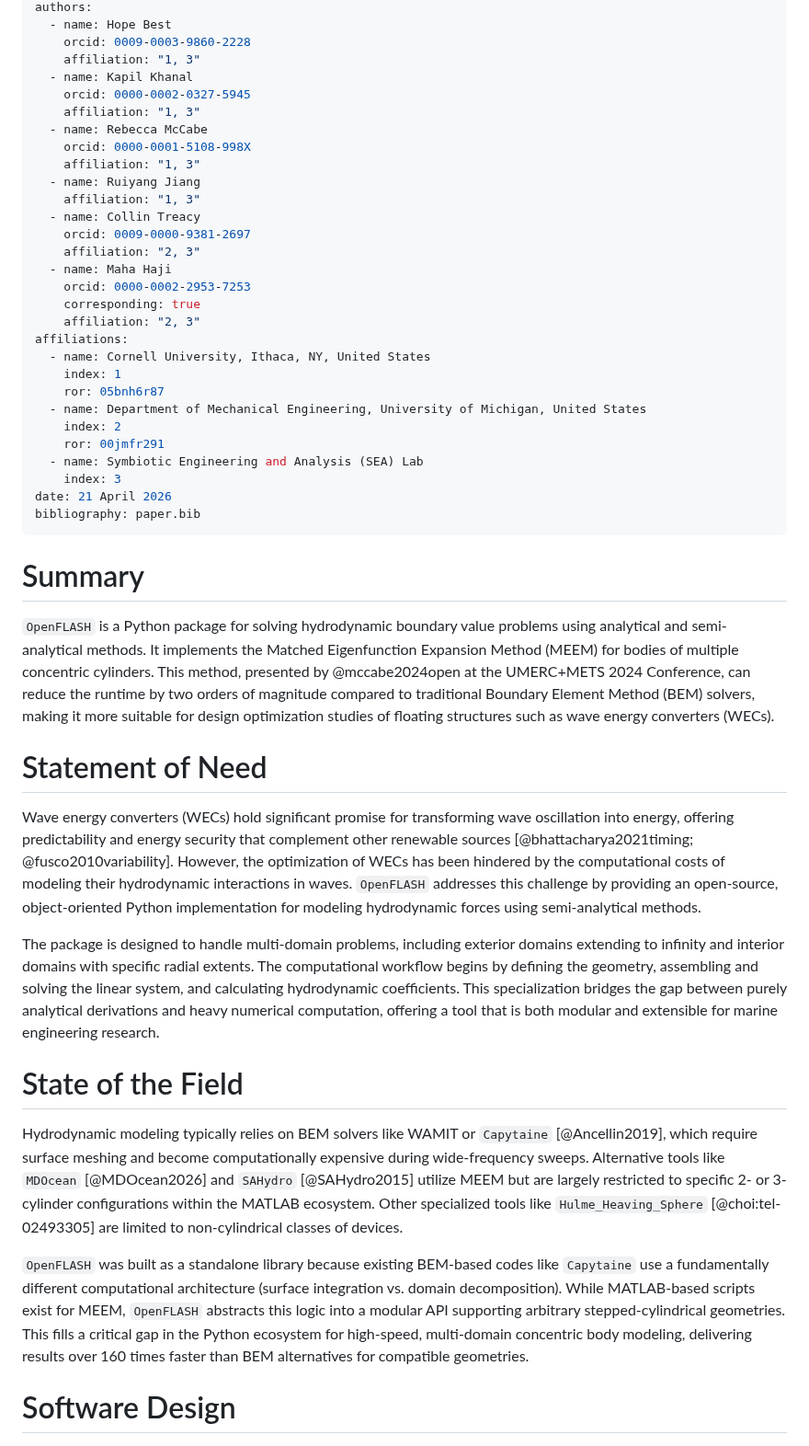
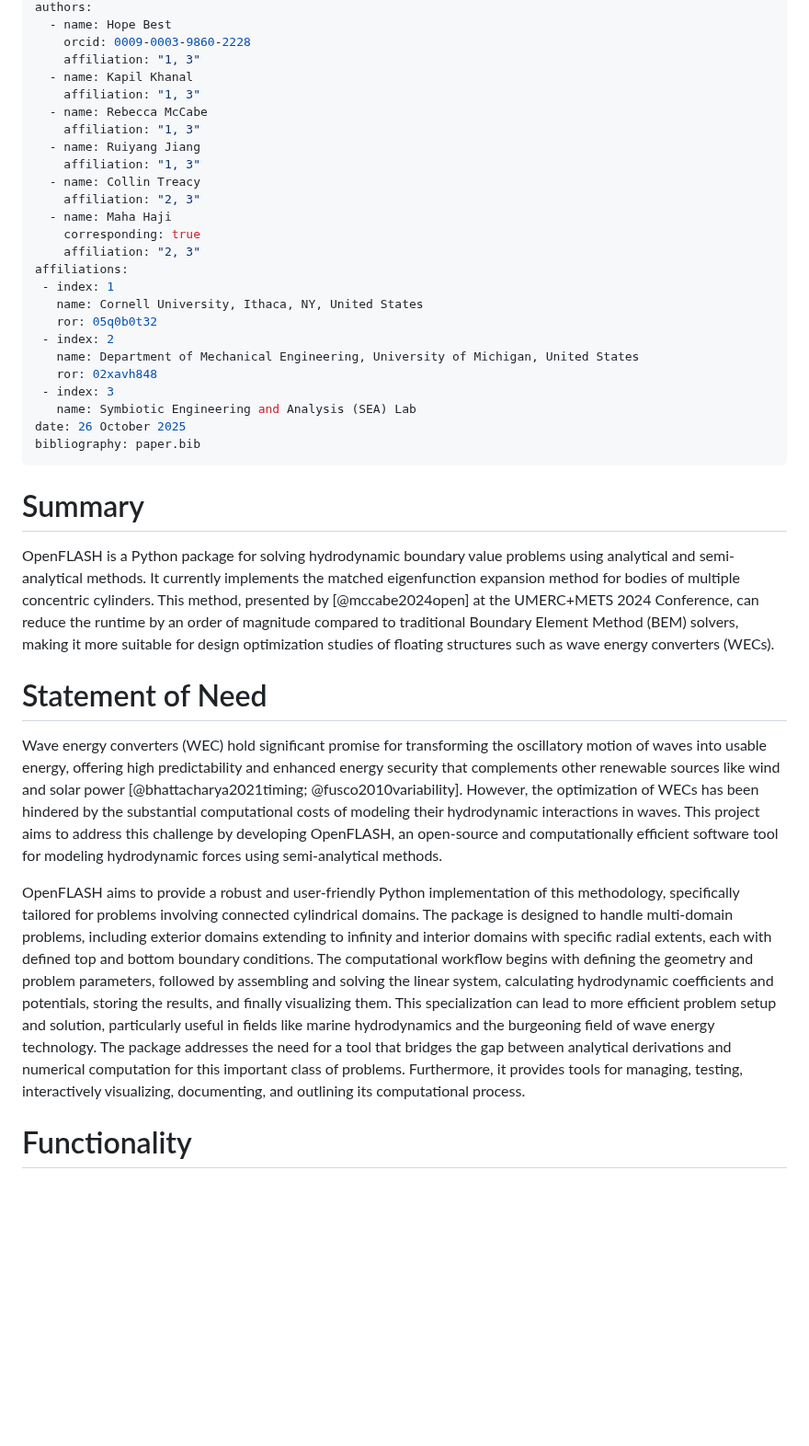
Before and after one commit to symbiotic-engineering/OpenFLASH, a Markdown page: pubs/joss/paper.md, the part around one of its changes. Shown at 92% size. Rendered like a GitHub page; blank space fills up the shorter version.

```diff
--- a/pubs/joss/paper.md
+++ b/pubs/joss/paper.md
@@ -11,50 +11,40 @@ authors:
     orcid: 0009-0003-9860-2228
     affiliation: "1, 3"
   - name: Kapil Khanal
-    orcid: 0000-0002-0327-5945
     affiliation: "1, 3"
   - name: Rebecca McCabe
-    orcid: 0000-0001-5108-998X
     affiliation: "1, 3"
   - name: Ruiyang Jiang
     affiliation: "1, 3"
   - name: Collin Treacy
-    orcid: 0009-0000-9381-2697
     affiliation: "2, 3"
   - name: Maha Haji
-    orcid: 0000-0002-2953-7253
     corresponding: true
     affiliation: "2, 3"
 affiliations:
-  - name: Cornell University, Ithaca, NY, United States
-    index: 1
-    ror: 05bnh6r87
-  - name: Department of Mechanical Engineering, University of Michigan, United States
-    index: 2
-    ror: 00jmfr291
-  - name: Symbiotic Engineering and Analysis (SEA) Lab
-    index: 3
-date: 21 April 2026
+ - index: 1
+   name: Cornell University, Ithaca, NY, United States
+   ror: 05q0b0t32
+ - index: 2
+   name: Department of Mechanical Engineering, University of Michigan, United States
+   ror: 02xavh848
+ - index: 3
+   name: Symbiotic Engineering and Analysis (SEA) Lab
+date: 26 October 2025
 bibliography: paper.bib
 ---
 
 # Summary
 
-`OpenFLASH` is a Python package for solving hydrodynamic boundary value problems using analytical and semi-analytical methods. It implements the Matched Eigenfunction Expansion Method (MEEM) for bodies of multiple concentric cylinders. This method, presented by @mccabe2024open at the UMERC+METS 2024 Conference, can reduce the runtime by two orders of magnitude compared to traditional Boundary Element Method (BEM) solvers, making it more suitable for design optimization studies of floating structures such as wave energy converters (WECs).
+OpenFLASH is a Python package for solving hydrodynamic boundary value problems using analytical and semi-analytical methods. It currently implements the matched eigenfunction expansion method for bodies of multiple concentric cylinders. This method, presented by [@mccabe2024open] at the UMERC+METS 2024 Conference, can reduce the runtime by an order of magnitude compared to traditional Boundary Element Method (BEM) solvers, making it more suitable for design optimization studies of floating structures such as wave energy converters (WECs).
 
 # Statement of Need
 
-Wave energy converters (WECs) hold significant promise for transforming wave oscillation into energy, offering predictability and energy security that complement other renewable sources [@bhattacharya2021timing; @fusco2010variability]. However, the optimization of WECs has been hindered by the computational costs of modeling their hydrodynamic interactions in waves. `OpenFLASH` addresses this challenge by providing an open-source, object-oriented Python implementation for modeling hydrodynamic forces using semi-analytical methods.
+Wave energy converters (WEC) hold significant promise for transforming the oscillatory motion of waves into usable energy, offering high predictability and enhanced energy security that complements other renewable sources like wind and solar power [@bhattacharya2021timing; @fusco2010variability]. However, the optimization of WECs has been hindered by the substantial computational costs of modeling their hydrodynamic interactions in waves. This project aims to address this challenge by developing OpenFLASH, an open-source and computationally efficient software tool for modeling hydrodynamic forces using semi-analytical methods.
 
-The package is designed to handle multi-domain problems, including exterior domains extending to infinity and interior domains with specific radial extents. The computational workflow begins by defining the geometry, assembling and solving the linear system, and calculating hydrodynamic coefficients. This specialization bridges the gap between purely analytical derivations and heavy numerical computation, offering a tool that is both modular and extensible for marine engineering research.
+OpenFLASH aims to provide a robust and user-friendly Python implementation of this methodology, specifically tailored for problems involving connected cylindrical domains. The package is designed to handle multi-domain problems, including exterior domains extending to infinity and interior domains with specific radial extents, each with defined top and bottom boundary conditions. The computational workflow begins with defining the geometry and problem parameters, followed by assembling and solving the linear system, calculating hydrodynamic coefficients and potentials, storing the results, and finally visualizing them. This specialization can lead to more efficient problem setup and solution, particularly useful in fields like marine hydrodynamics and the burgeoning field of wave energy technology. The package addresses the need for a tool that bridges the gap between analytical derivations and numerical computation for this important class of problems. Furthermore, it provides tools for managing, testing, interactively visualizing, documenting, and outlining its computational process.
 
-# State of the Field
-
-Hydrodynamic modeling typically relies on BEM solvers like WAMIT or `Capytaine` [@Ancellin2019], which require surface meshing and become computationally expensive during wide-frequency sweeps. Alternative tools like `MDOcean` [@MDOcean2026] and `SAHydro` [@SAHydro2015] utilize MEEM but are largely restricted to specific 2- or 3-cylinder configurations within the MATLAB ecosystem. Other specialized tools like `Hulme_Heaving_Sphere` [@choi:tel-02493305] are limited to non-cylindrical classes of devices.
-
-`OpenFLASH` was built as a standalone library because existing BEM-based codes like `Capytaine` use a fundamentally different computational architecture (surface integration vs. domain decomposition). While MATLAB-based scripts exist for MEEM, `OpenFLASH` abstracts this logic into a modular API supporting arbitrary stepped-cylindrical geometries. This fills a critical gap in the Python ecosystem for high-speed, multi-domain concentric body modeling, delivering results over 160 times faster than BEM alternatives for compatible geometries.
-
-# Software Design
+# Functionality
 
 ![UML Diagram for OpenFLASH.\label{fig:uml}](../figs/MEEM_UML_Diagram.png)
 
```
Also changed, not shown: other parts of pubs/joss/paper.md (+16 -18 lines), pubs/figs/streamlit1.png, pubs/figs/streamlit2.png, pubs/figs/streamlit3.png, pubs/figs/streamlit4.png, 7 other files.
